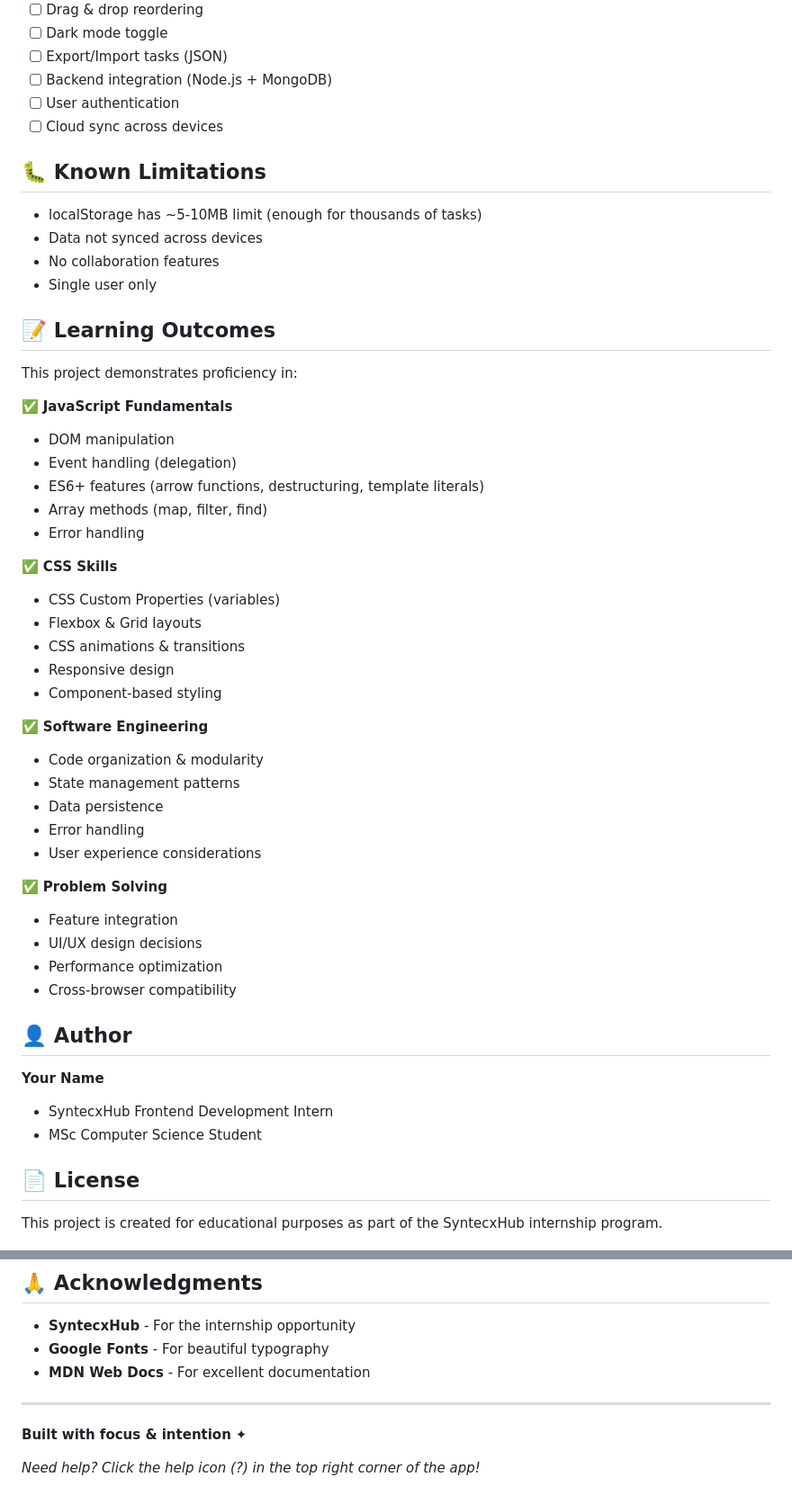
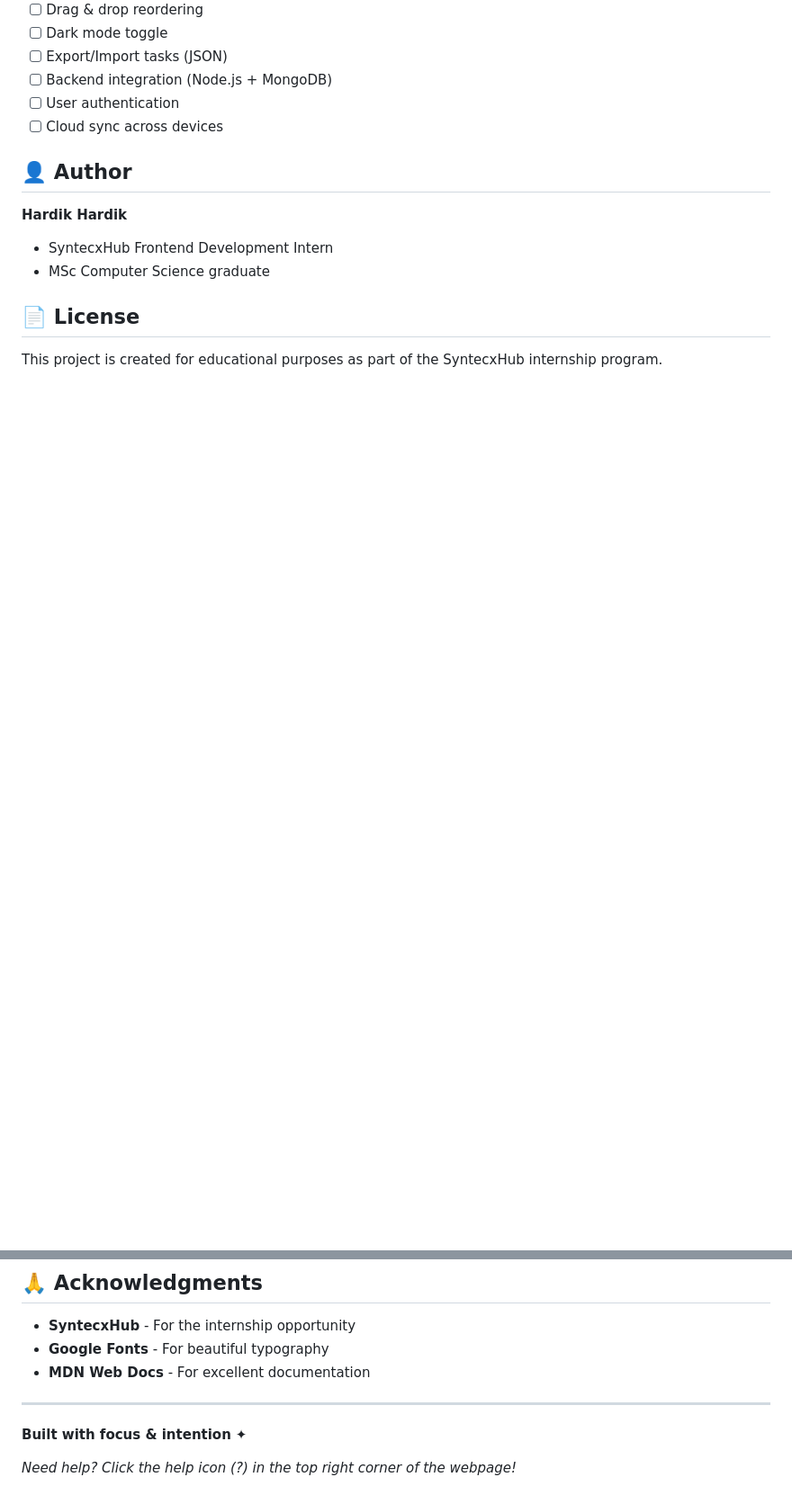
Before and after one commit to hardiktaneja239/Taskflow---ToDoApp, a Markdown page: README.md, 2 parts joined by grey strips. Shown at 90% size. Rendered like a GitHub page; blank space fills up the shorter version.

```diff
--- a/README.md
+++ b/README.md
@@ -202,49 +97,11 @@ Potential additions for v2.0:
 - [ ] User authentication
 - [ ] Cloud sync across devices
 
-## 🐛 Known Limitations
-
-- localStorage has ~5-10MB limit (enough for thousands of tasks)
-- Data not synced across devices
-- No collaboration features
-- Single user only
-
-## 📝 Learning Outcomes
-
-This project demonstrates proficiency in:
-
-✅ **JavaScript Fundamentals**
-- DOM manipulation
-- Event handling (delegation)
-- ES6+ features (arrow functions, destructuring, template literals)
-- Array methods (map, filter, find)
-- Error handling
-
-✅ **CSS Skills**
-- CSS Custom Properties (variables)
-- Flexbox & Grid layouts
-- CSS animations & transitions
-- Responsive design
-- Component-based styling
-
-✅ **Software Engineering**
-- Code organization & modularity
-- State management patterns
-- Data persistence
-- Error handling
-- User experience considerations
-
-✅ **Problem Solving**
-- Feature integration
-- UI/UX design decisions
-- Performance optimization
-- Cross-browser compatibility
-
 ## 👤 Author
 
-**Your Name**
+**Hardik Hardik**
 - SyntecxHub Frontend Development Intern
-- MSc Computer Science Student
+- MSc Computer Science graduate
 
 ## 📄 License
 
@@ -260,4 +117,4 @@ This project is created for educational purposes as part of the SyntecxHub inter
 
 **Built with focus & intention** ✦
 
-*Need help? Click the help icon (?) in the top right corner of the app!*
+*Need help? Click the help icon (?) in the top right corner of the webpage!*
```
Also changed, not shown: other parts of README.md (+1 -106 lines).
